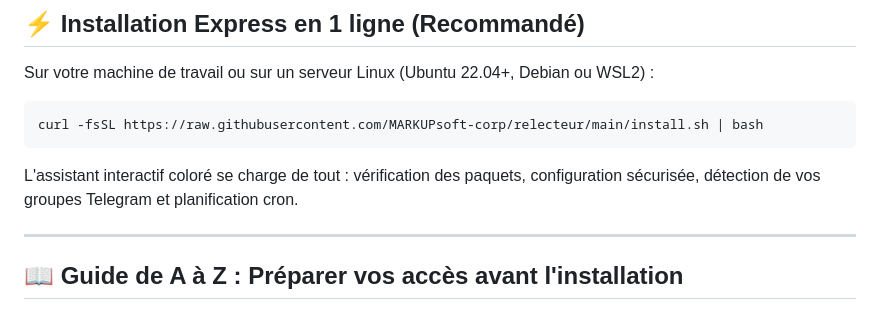
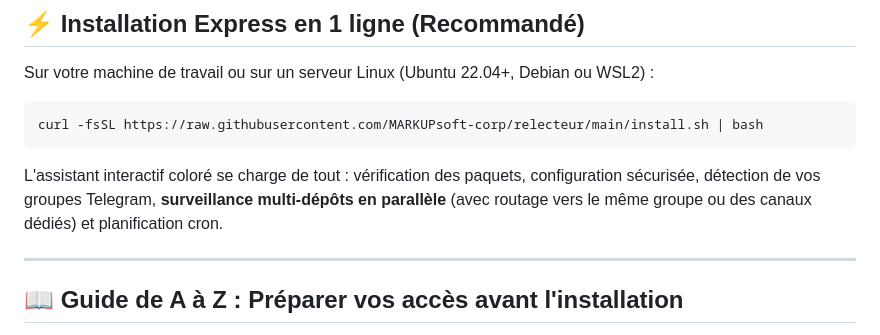
Before and after one commit to MARKUPsoft-corp/relecteur, a Markdown page: README.md, the part around the change. GitHub-like rendering.

Commit message:
docs: mention parallel multi-repository monitoring in README

````diff
--- a/README.md
+++ b/README.md
@@ -41,7 +41,7 @@ Sur votre machine de travail ou sur un serveur Linux (Ubuntu 22.04+, Debian ou W
 curl -fsSL https://raw.githubusercontent.com/MARKUPsoft-corp/relecteur/main/install.sh | bash
 ```
 
-L'assistant interactif coloré se charge de tout : vérification des paquets, configuration sécurisée, détection de vos groupes Telegram et planification cron.
+L'assistant interactif coloré se charge de tout : vérification des paquets, configuration sécurisée, détection de vos groupes Telegram, **surveillance multi-dépôts en parallèle** (avec routage vers le même groupe ou des canaux dédiés) et planification cron.
 
 ---
 
````
